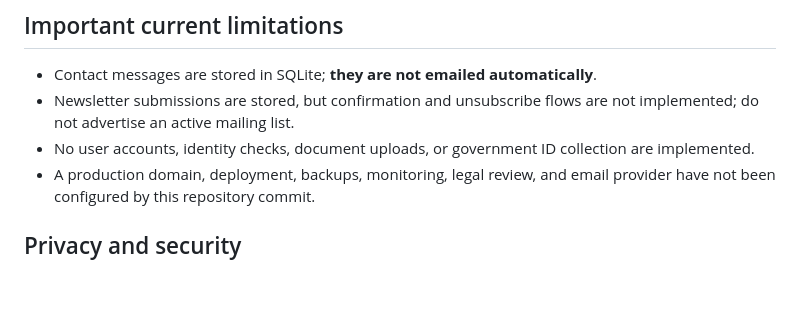
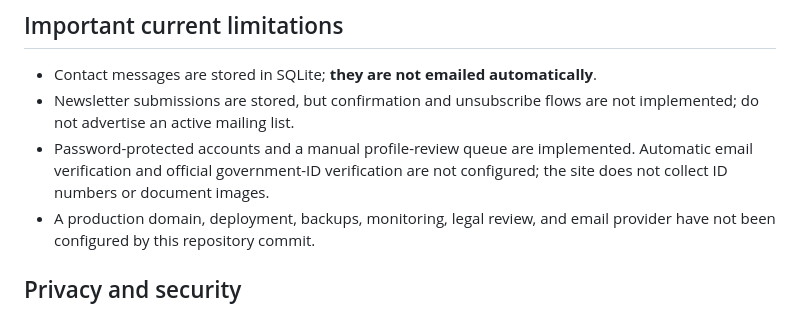
Before and after one commit to alighobadi868/Rise-of-Iran-Platform, a Markdown page: README.md, the part around the change. Drawn GitHub-style; blank space fills up the shorter version.

Commit message:
Document account and manual profile review scope

```diff
--- a/README.md
+++ b/README.md
@@ -50,7 +50,7 @@ The API exposes a status endpoint. AI inference must remain disabled until a pro
 
 - Contact messages are stored in SQLite; **they are not emailed automatically**.
 - Newsletter submissions are stored, but confirmation and unsubscribe flows are not implemented; do not advertise an active mailing list.
-- No user accounts, identity checks, document uploads, or government ID collection are implemented.
+- Password-protected accounts and a manual profile-review queue are implemented. Automatic email verification and official government-ID verification are not configured; the site does not collect ID numbers or document images.
 - A production domain, deployment, backups, monitoring, legal review, and email provider have not been configured by this repository commit.
 
 ## Privacy and security
```
